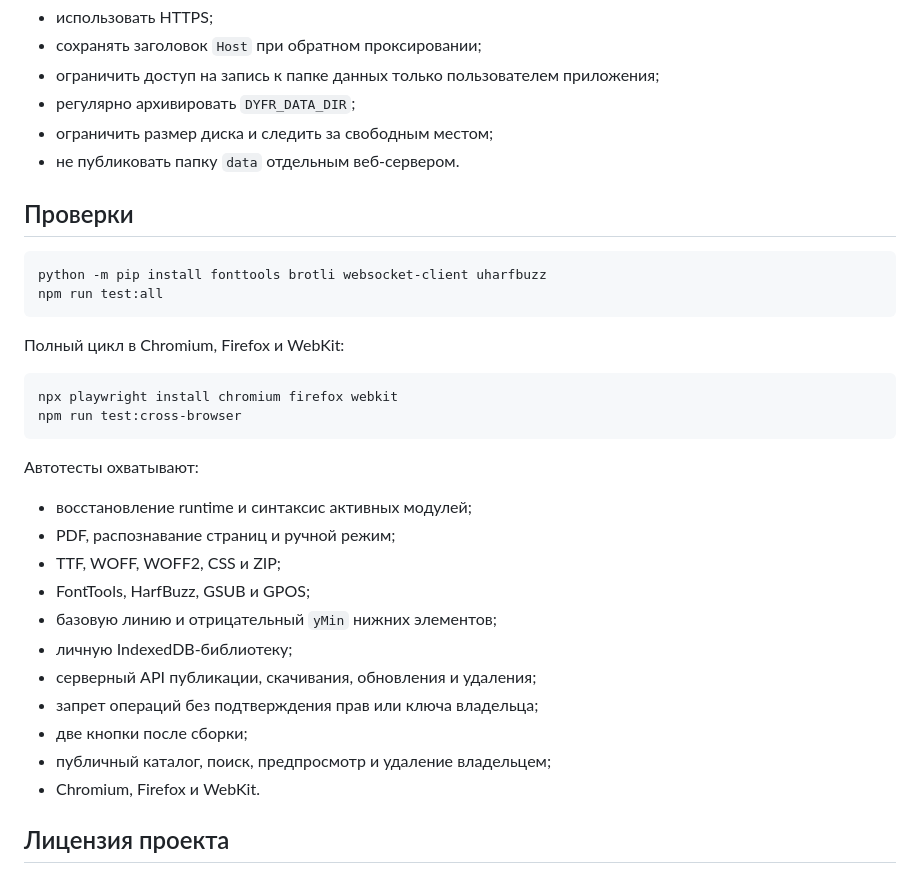
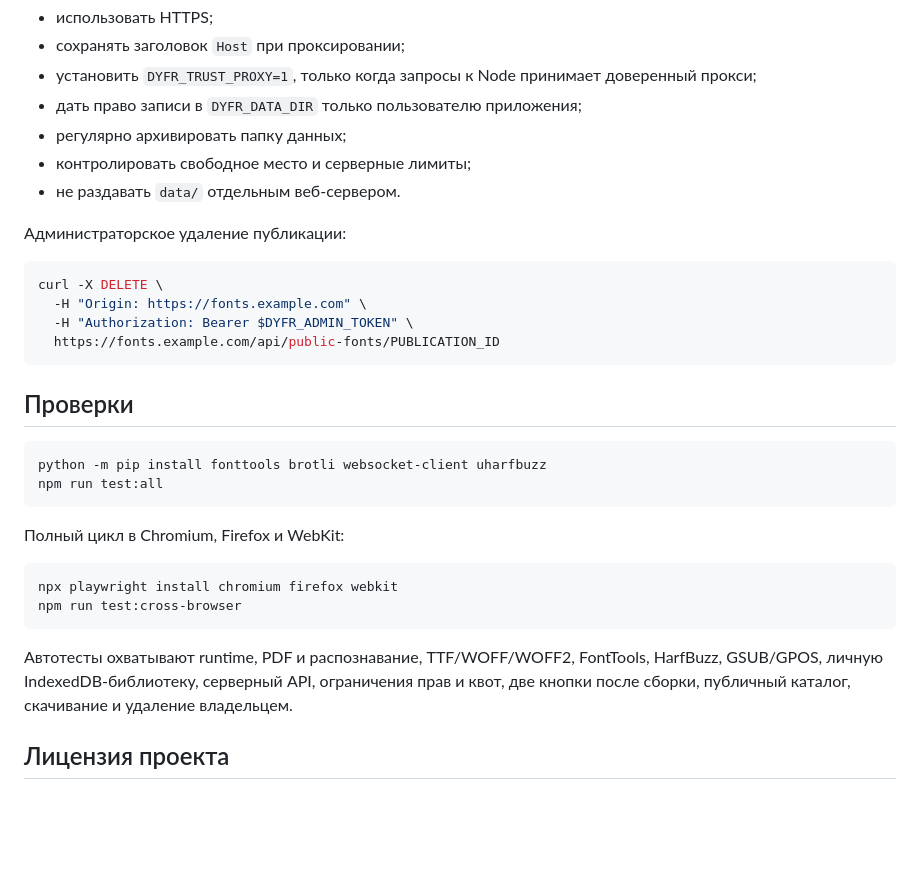
Before and after one commit to Deenfoool/draw-your-font, a Markdown page: README.md, the part around one of its changes. Drawn GitHub-style; blank space fills up the shorter version.

````diff
--- a/README.md
+++ b/README.md
@@ -144,9 +154,19 @@ node server.mjs
 - использовать HTTPS;
-- сохранять заголовок `Host` при обратном проксировании;
-- ограничить доступ на запись к папке данных только пользователем приложения;
-- регулярно архивировать `DYFR_DATA_DIR`;
-- ограничить размер диска и следить за свободным местом;
-- не публиковать папку `data` отдельным веб-сервером.
+- сохранять заголовок `Host` при проксировании;
+- установить `DYFR_TRUST_PROXY=1`, только когда запросы к Node принимает доверенный прокси;
+- дать право записи в `DYFR_DATA_DIR` только пользователю приложения;
+- регулярно архивировать папку данных;
+- контролировать свободное место и серверные лимиты;
+- не раздавать `data/` отдельным веб-сервером.
+
+Администраторское удаление публикации:
+
+```bash
+curl -X DELETE \
+  -H "Origin: https://fonts.example.com" \
+  -H "Authorization: Bearer $DYFR_ADMIN_TOKEN" \
+  https://fonts.example.com/api/public-fonts/PUBLICATION_ID
+```
 
 ## Проверки
 
@@ -162,19 +182,7 @@ npx playwright install chromium firefox webkit
 npm run test:cross-browser
 ```
 
-Автотесты охватывают:
-
-- восстановление runtime и синтаксис активных модулей;
-- PDF, распознавание страниц и ручной режим;
-- TTF, WOFF, WOFF2, CSS и ZIP;
-- FontTools, HarfBuzz, GSUB и GPOS;
-- базовую линию и отрицательный `yMin` нижних элементов;
-- личную IndexedDB-библиотеку;
-- серверный API публикации, скачивания, обновления и удаления;
-- запрет операций без подтверждения прав или ключа владельца;
-- две кнопки после сборки;
-- публичный каталог, поиск, предпросмотр и удаление владельцем;
-- Chromium, Firefox и WebKit.
+Автотесты охватывают runtime, PDF и распознавание, TTF/WOFF/WOFF2, FontTools, HarfBuzz, GSUB/GPOS, личную IndexedDB-библиотеку, серверный API, ограничения прав и квот, две кнопки после сборки, публичный каталог, скачивание и удаление владельцем.
 
 ## Лицензия проекта
 
````
Also changed, not shown: other parts of README.md (+54 -44 lines).
